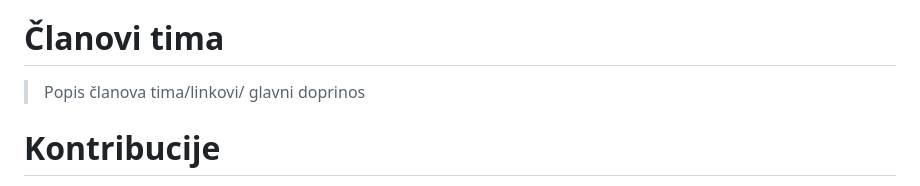
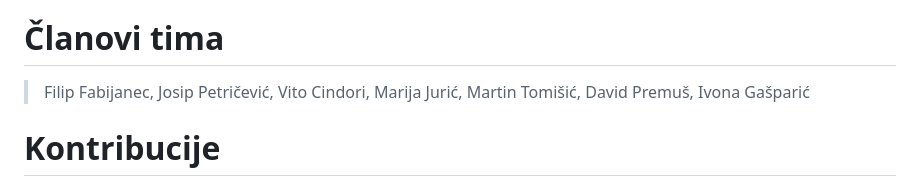
Before and after one commit to filip-fabijanec/DanceArena, a Markdown page: README.md, the part around the change. Rendered like a GitHub page.

```diff
--- a/README.md
+++ b/README.md
@@ -26,7 +26,7 @@ Kratko opisati cilj Vašeg projekta. Vaša motivacija?  (Napomena: odgovor nije
 
 #Instalcija
 # Članovi tima
-> Popis članova tima/linkovi/ glavni doprinos
+> Filip Fabijanec, Josip Petričević, Vito Cindori, Marija Jurić, Martin Tomišić, David Premuš, Ivona Gašparić
 >
 
 # Kontribucije
```
